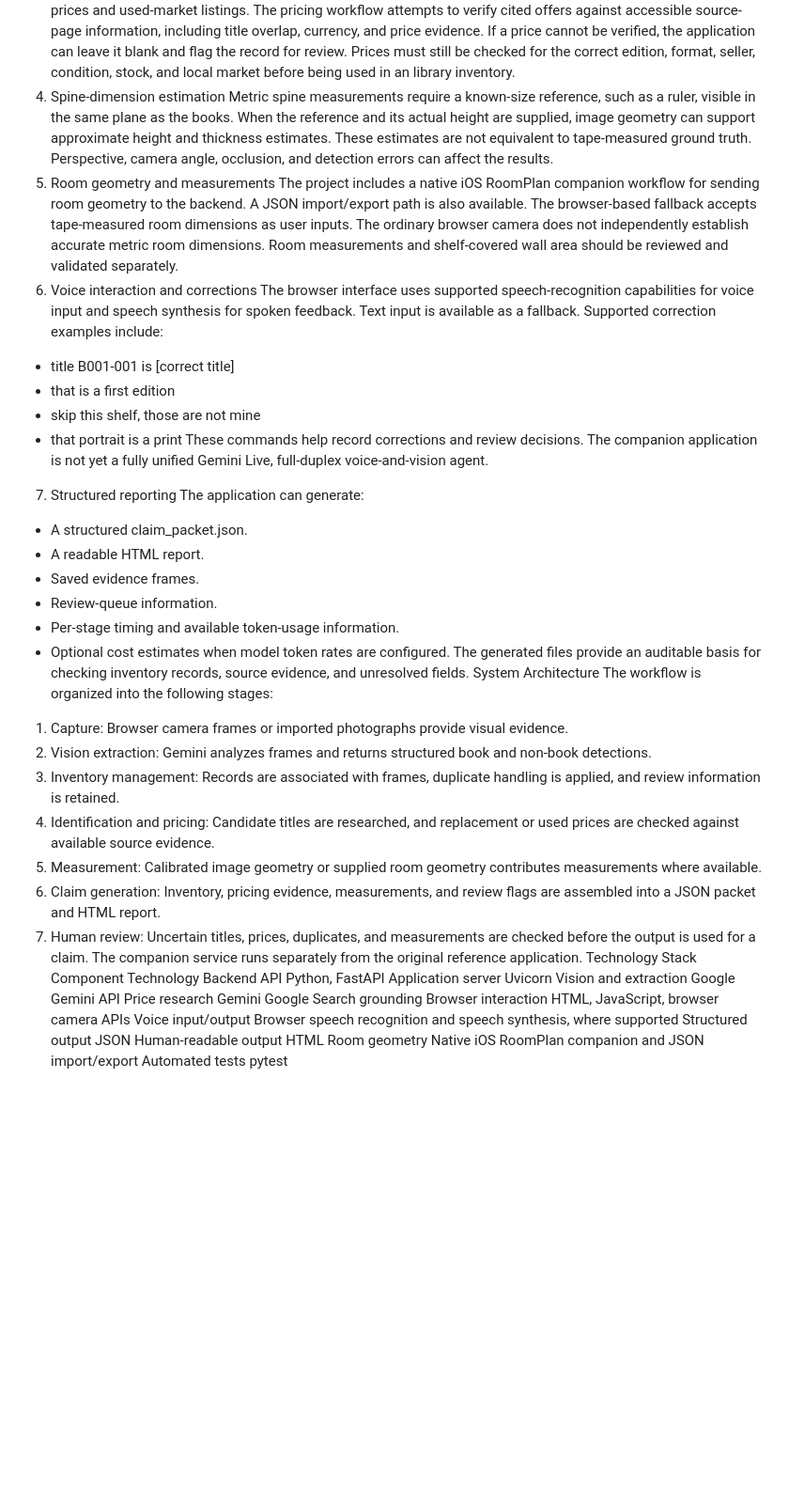
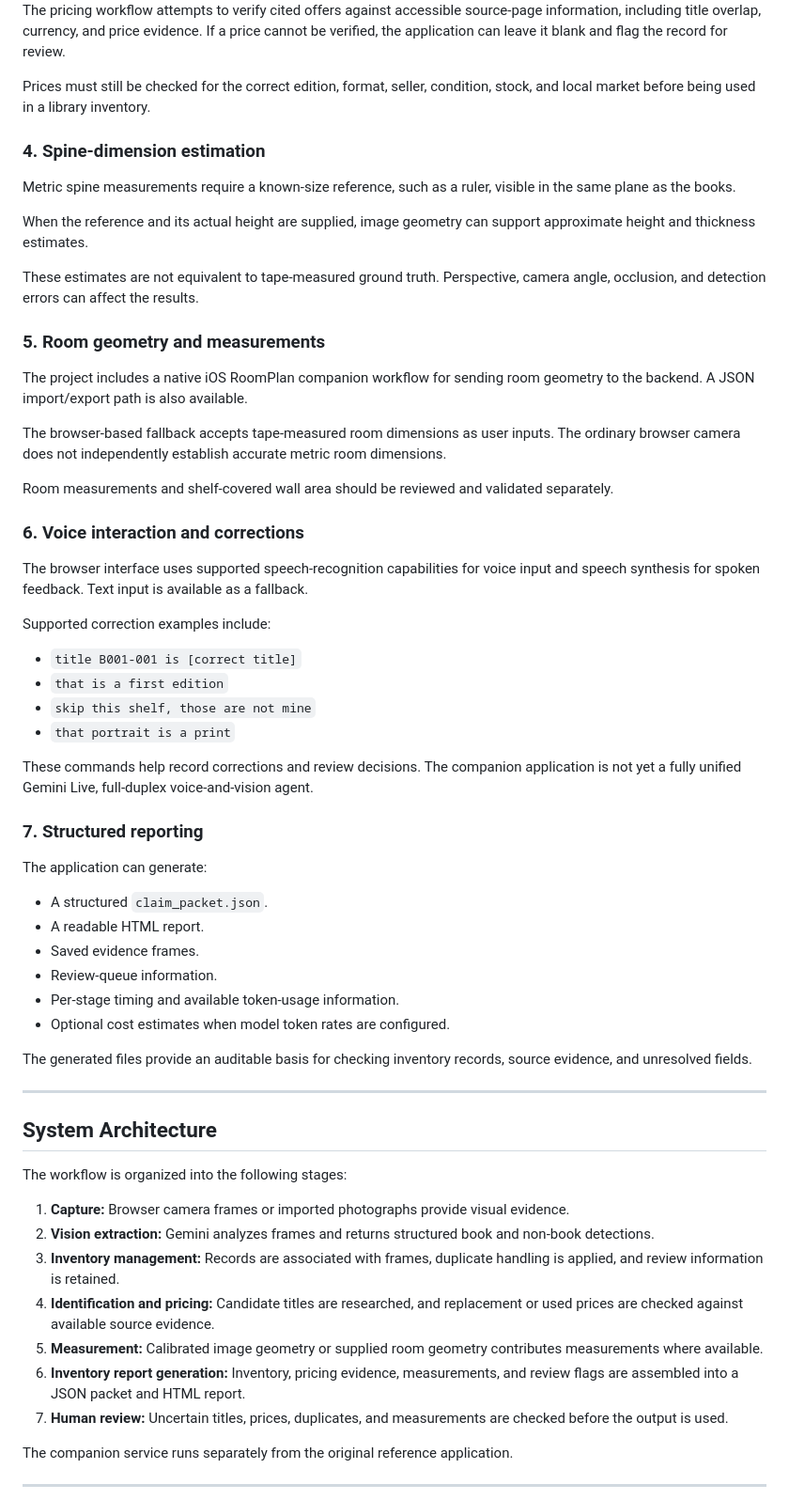
Before and after one commit to AgrimaBhatnagar/library-contents-claim-agent, a Markdown page: README.md, the part around one of its changes. Shown at 94% size. Rendered like a GitHub page; blank space fills up the shorter version.

```diff
--- a/README.md
+++ b/README.md
@@ -51,51 +78,64 @@ The application uses Gemini with Google Search grounding to investigate replacem
 The pricing workflow attempts to verify cited offers against accessible source-page information, including title overlap, currency, and price evidence. If a price cannot be verified, the application can leave it blank and flag the record for review.
-Prices must still be checked for the correct edition, format, seller, condition, stock, and local market before being used in an library inventory.
-4. Spine-dimension estimation
+
+Prices must still be checked for the correct edition, format, seller, condition, stock, and local market before being used in a library inventory.
+
+### 4. Spine-dimension estimation
+
 Metric spine measurements require a known-size reference, such as a ruler, visible in the same plane as the books.
+
 When the reference and its actual height are supplied, image geometry can support approximate height and thickness estimates.
+
 These estimates are not equivalent to tape-measured ground truth. Perspective, camera angle, occlusion, and detection errors can affect the results.
-5. Room geometry and measurements
+
+### 5. Room geometry and measurements
+
 The project includes a native iOS RoomPlan companion workflow for sending room geometry to the backend. A JSON import/export path is also available.
+
 The browser-based fallback accepts tape-measured room dimensions as user inputs. The ordinary browser camera does not independently establish accurate metric room dimensions.
+
 Room measurements and shelf-covered wall area should be reviewed and validated separately.
-6. Voice interaction and corrections
+
+### 6. Voice interaction and corrections
+
 The browser interface uses supported speech-recognition capabilities for voice input and speech synthesis for spoken feedback. Text input is available as a fallback.
+
 Supported correction examples include:
-- title B001-001 is [correct title]
-- that is a first edition
-- skip this shelf, those are not mine
-- that portrait is a print
+
+- `title B001-001 is [correct title]`
+- `that is a first edition`
+- `skip this shelf, those are not mine`
+- `that portrait is a print`
+
 These commands help record corrections and review decisions. The companion application is not yet a fully unified Gemini Live, full-duplex voice-and-vision agent.
-7. Structured reporting
+
+### 7. Structured reporting
+
 The application can generate:
-- A structured claim_packet.json.
+
+- A structured `claim_packet.json`.
 - A readable HTML report.
 - Saved evidence frames.
 - Review-queue information.
 - Per-stage timing and available token-usage information.
 - Optional cost estimates when model token rates are configured.
+
 The generated files provide an auditable basis for checking inventory records, source evidence, and unresolved fields.
-System Architecture
+
+---
+
+## System Architecture
+
 The workflow is organized into the following stages:
-1. Capture: Browser camera frames or imported photographs provide visual evidence.
-2. Vision extraction: Gemini analyzes frames and returns structured book and non-book detections.
-3. Inventory management: Records are associated with frames, duplicate handling is applied, and review information is retained.
-4. Identification and pricing: Candidate titles are researched, and replacement or used prices are checked against available source evidence.
-5. Measurement: Calibrated image geometry or supplied room geometry contributes measurements where available.
-6. Claim generation: Inventory, pricing evidence, measurements, and review flags are assembled into a JSON packet and HTML report.
-7. Human review: Uncertain titles, prices, duplicates, and measurements are checked before the output is used for a claim.
+
+1. **Capture:** Browser camera frames or imported photographs provide visual evidence.
+2. **Vision extraction:** Gemini analyzes frames and returns structured book and non-book detections.
+3. **Inventory management:** Records are associated with frames, duplicate handling is applied, and review information is retained.
+4. **Identification and pricing:** Candidate titles are researched, and replacement or used prices are checked against available source evidence.
+5. **Measurement:** Calibrated image geometry or supplied room geometry contributes measurements where available.
+6. **Inventory report generation:** Inventory, pricing evidence, measurements, and review flags are assembled into a JSON packet and HTML report.
+7. **Human review:** Uncertain titles, prices, duplicates, and measurements are checked before the output is used.
+
 The companion service runs separately from the original reference application.
-Technology Stack
-Component	Technology
-Backend API	Python, FastAPI
-Application server	Uvicorn
-Vision and extraction	Google Gemini API
-Price research	Gemini Google Search grounding
-Browser interaction	HTML, JavaScript, browser camera APIs
-Voice input/output	Browser speech recognition and speech synthesis, where supported
-Structured output	JSON
-Human-readable output	HTML
-Room geometry	Native iOS RoomPlan companion and JSON import/export
-Automated tests	pytest
 
+---
 
```
Also changed, not shown: other parts of README.md (+256 -75 lines).
